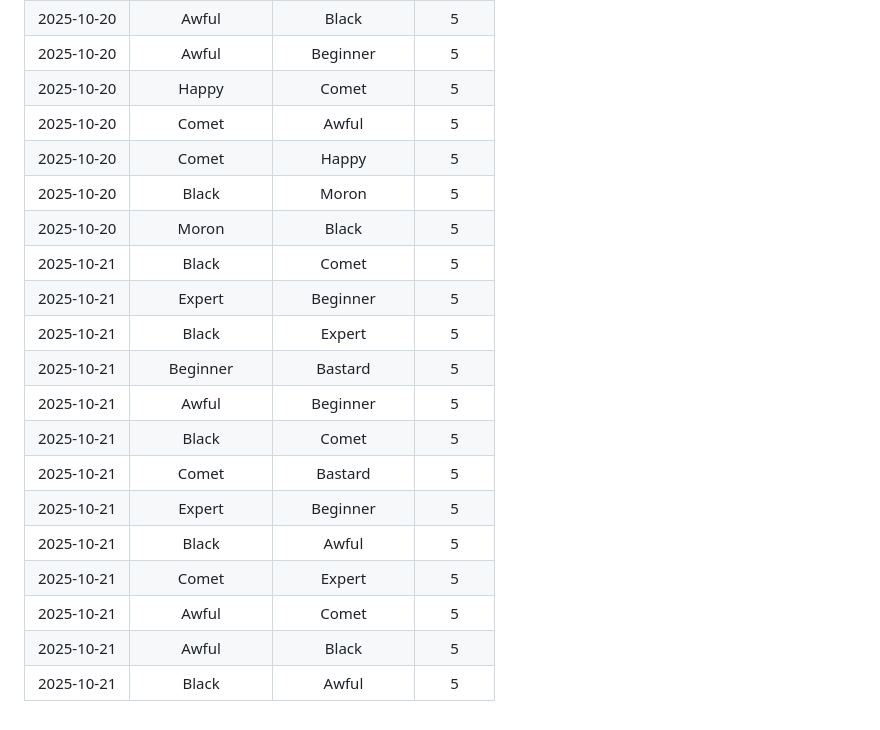
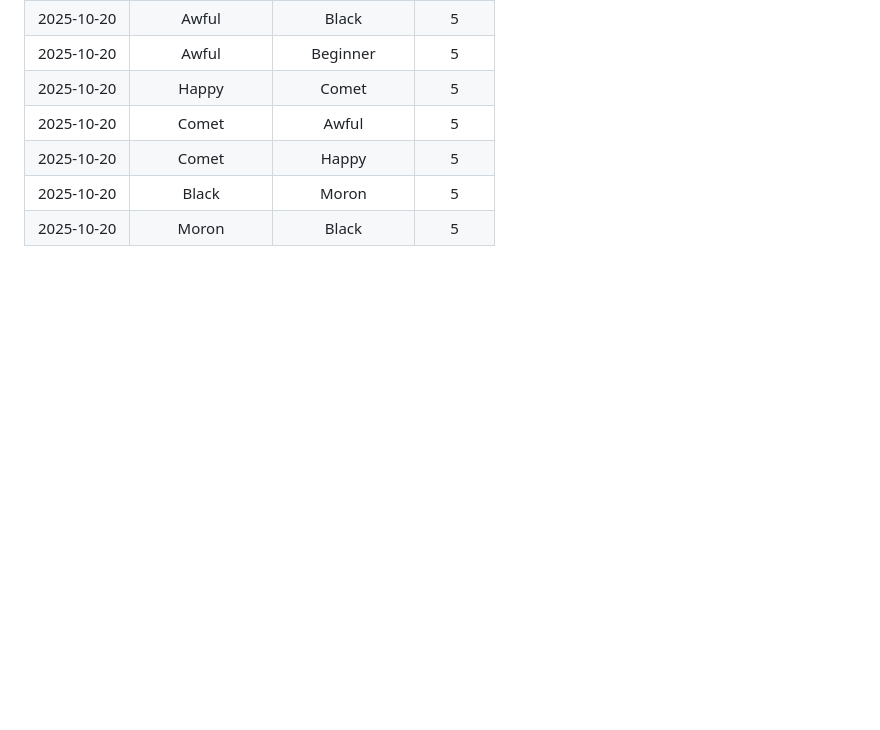
Before and after one commit to modiholodri/GitHub-Actions, a Markdown page: MatchList.md, the part around the change. Drawn GitHub-style; blank space fills up the shorter version.

```diff
--- a/MatchList.md
+++ b/MatchList.md
@@ -184,16 +184,3 @@
 |2025-10-20|Comet|Happy|5|
 |2025-10-20|Black|Moron|5|
 |2025-10-20|Moron|Black|5|
-|2025-10-21|Black|Comet|5|
-|2025-10-21|Expert|Beginner|5|
-|2025-10-21|Black|Expert|5|
-|2025-10-21|Beginner|Bastard|5|
-|2025-10-21|Awful|Beginner|5|
-|2025-10-21|Black|Comet|5|
-|2025-10-21|Comet|Bastard|5|
-|2025-10-21|Expert|Beginner|5|
-|2025-10-21|Black|Awful|5|
-|2025-10-21|Comet|Expert|5|
-|2025-10-21|Awful|Comet|5|
-|2025-10-21|Awful|Black|5|
-|2025-10-21|Black|Awful|5|
```
